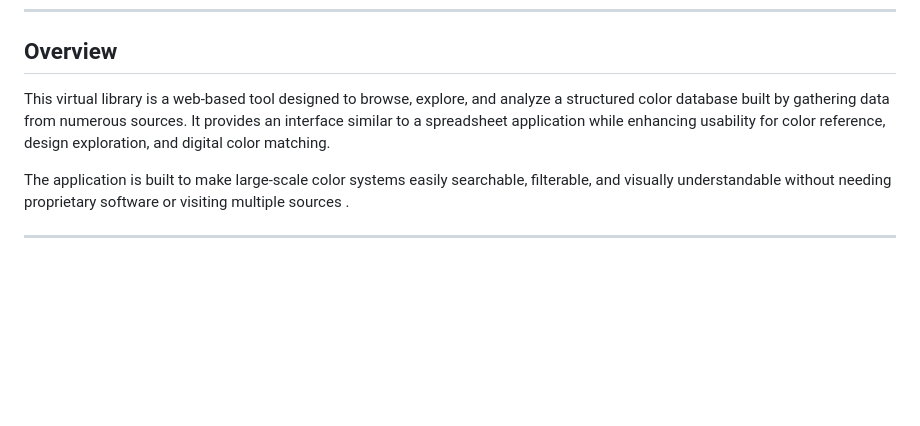
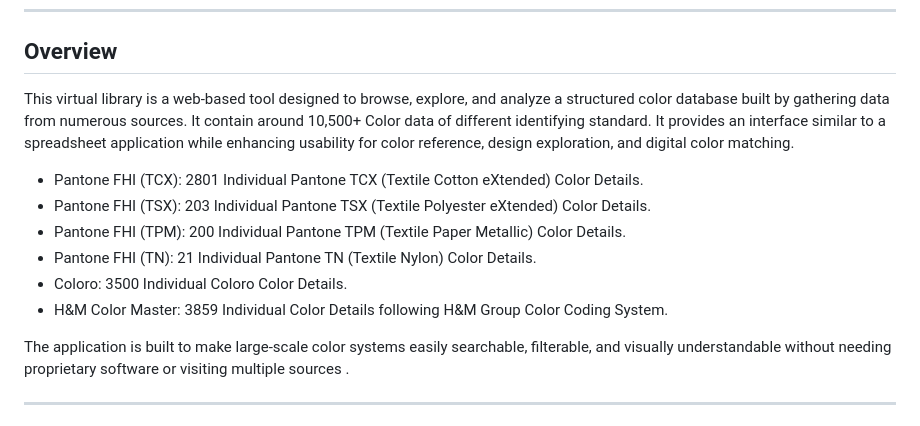
Before and after one commit to BeefySerpent/Color-Book-AIR, a Markdown page: README.md, the part around the change. Rendered like a GitHub page; blank space fills up the shorter version.

Commit message:
Enhance README overview with color data details
Updated overview to include the number of color data entries and details about various Pantone and Coloro standards.

```diff
--- a/README.md
+++ b/README.md
@@ -15,7 +15,14 @@ This Library is a product of large scale data scraping using Python and Selenium
 
 ## Overview
 
-This virtual library is a web-based tool designed to browse, explore, and analyze a structured color database built by gathering data from numerous sources. It provides an interface similar to a spreadsheet application while enhancing usability for color reference, design exploration, and digital color matching.
+This virtual library is a web-based tool designed to browse, explore, and analyze a structured color database built by gathering data from numerous sources. It contain around 10,500+ Color data of different identifying standard. It provides an interface similar to a spreadsheet application while enhancing usability for color reference, design exploration, and digital color matching.
+
+- Pantone FHI (TCX): 2801 Individual Pantone TCX (Textile Cotton eXtended) Color Details.
+- Pantone FHI (TSX): 203 Individual Pantone TSX (Textile Polyester eXtended) Color Details.
+- Pantone FHI (TPM): 200 Individual Pantone TPM (Textile Paper Metallic) Color Details.
+- Pantone FHI (TN): 21 Individual Pantone TN (Textile Nylon) Color Details.
+- Coloro: 3500 Individual Coloro Color Details.
+- H&M Color Master: 3859 Individual Color Details following H&M Group Color Coding System.
 
 The application is built to make large-scale color systems easily searchable, filterable, and visually understandable without needing proprietary software or visiting multiple sources .
 
```
